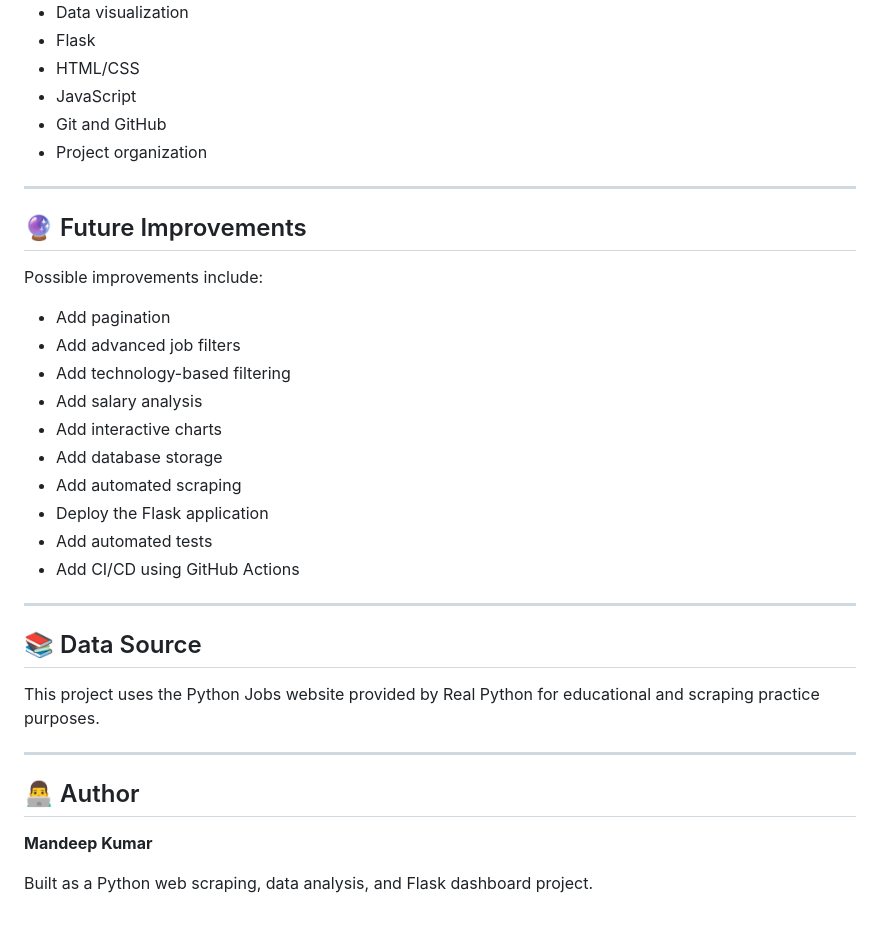
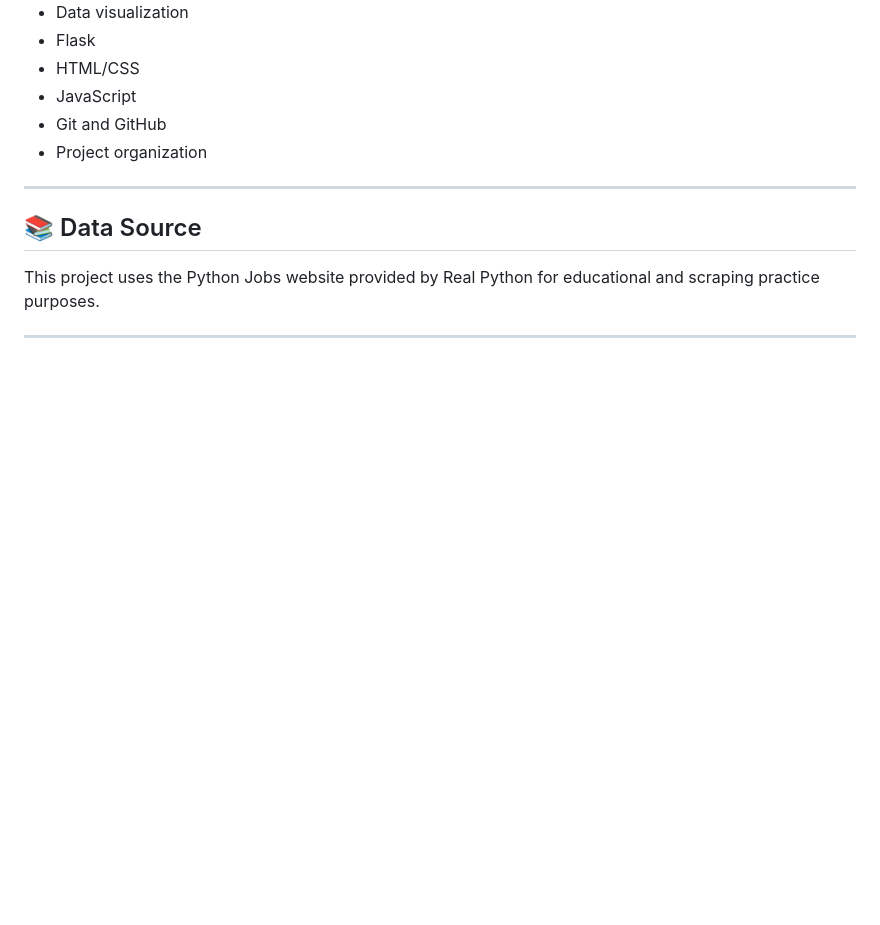
Before and after one commit to MandyCodeX/python-jobs-scraper, a Markdown page: README.md, the part around the change. GitHub-like rendering; blank space fills up the shorter version.

Commit message:
Remove
Removed some section from the README.

```diff
--- a/README.md
+++ b/README.md
@@ -385,31 +385,8 @@ This project demonstrates practical experience with:
 
 ---
 
-## 🔮 Future Improvements
-
-Possible improvements include:
-
-- Add pagination
-- Add advanced job filters
-- Add technology-based filtering
-- Add salary analysis
-- Add interactive charts
-- Add database storage
-- Add automated scraping
-- Deploy the Flask application
-- Add automated tests
-- Add CI/CD using GitHub Actions
-
----
-
 ## 📚 Data Source
 
 This project uses the Python Jobs website provided by Real Python for educational and scraping practice purposes.
 
 ---
-
-## 👨‍💻 Author
-
-**Mandeep Kumar**
-
-Built as a Python web scraping, data analysis, and Flask dashboard project.
```
